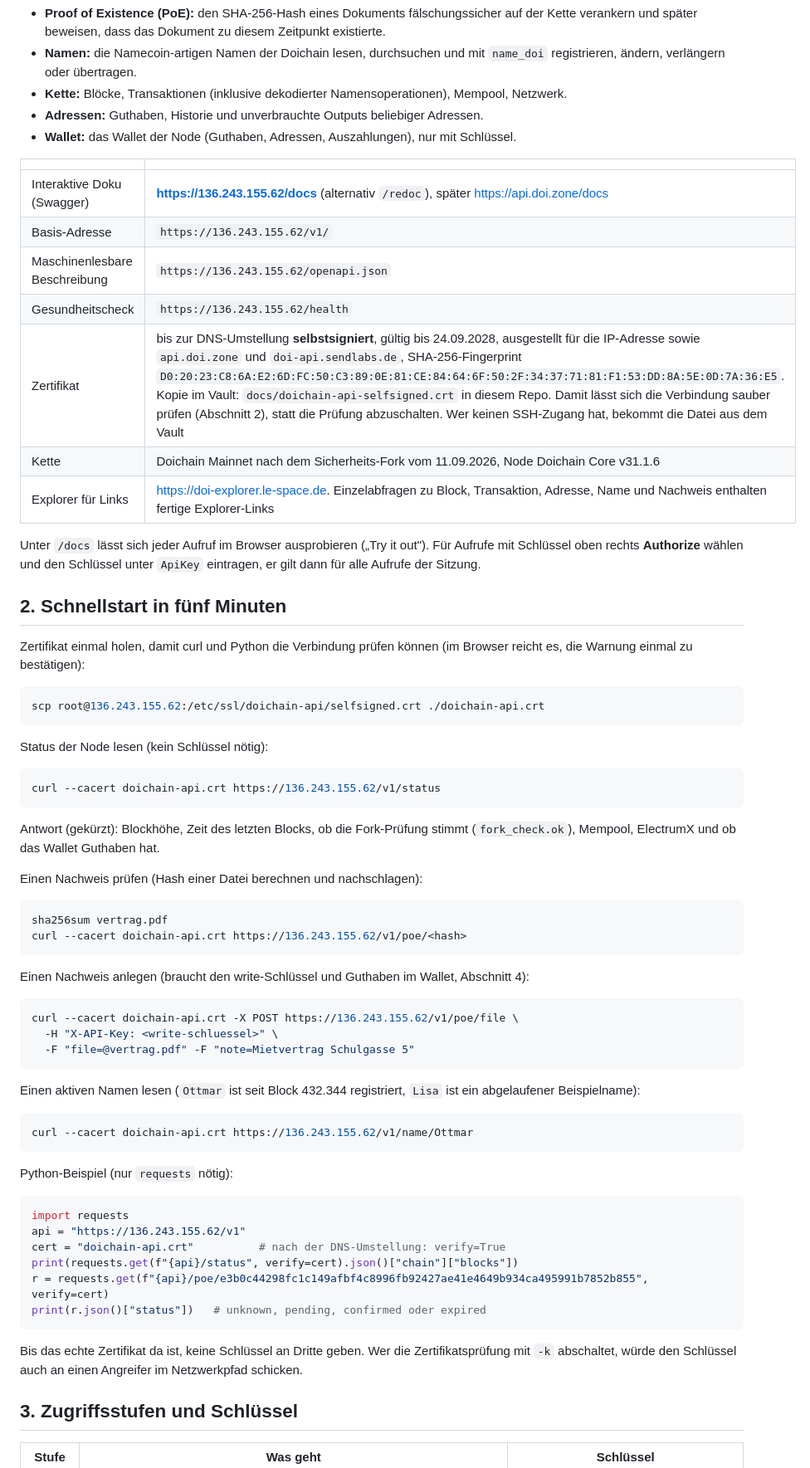
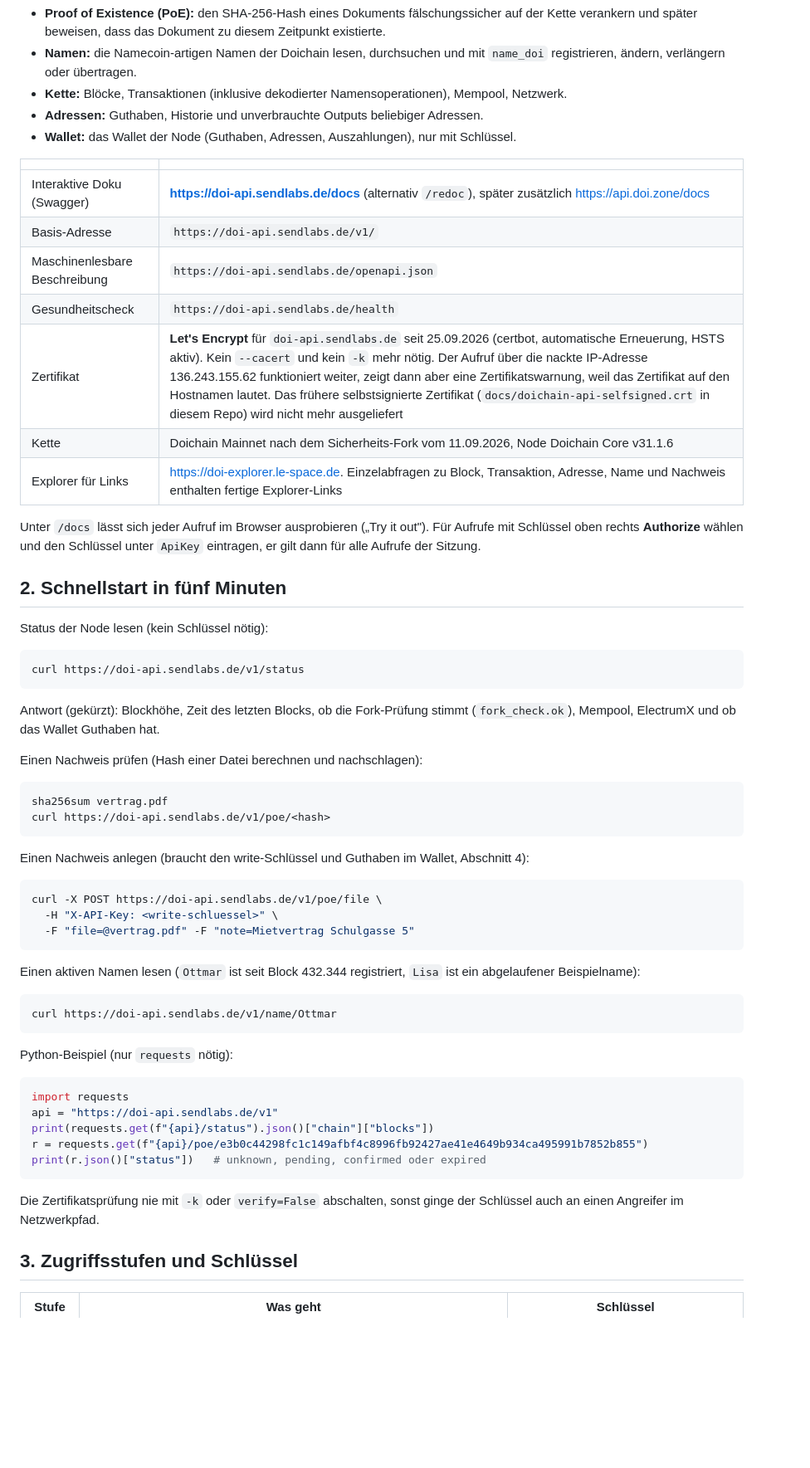
Before and after one commit to neubuot/doichain-api, a Markdown page: docs/Handbuch.md, the part around one of its changes. Shown at 83% size. GitHub-like rendering; blank space fills up the shorter version.

````diff
--- a/docs/Handbuch.md
+++ b/docs/Handbuch.md
@@ -21,11 +21,11 @@ Die Doichain-API ist eine Web-Schnittstelle vor der eigenen Doichain-Node auf de
 
 | | |
 |---|---|
-| Interaktive Doku (Swagger) | **https://136.243.155.62/docs** (alternativ `/redoc`), später https://api.doi.zone/docs |
-| Basis-Adresse | `https://136.243.155.62/v1/` |
-| Maschinenlesbare Beschreibung | `https://136.243.155.62/openapi.json` |
-| Gesundheitscheck | `https://136.243.155.62/health` |
-| Zertifikat | bis zur DNS-Umstellung **selbstsigniert**, gültig bis 24.09.2028, ausgestellt für die IP-Adresse sowie `api.doi.zone` und `doi-api.sendlabs.de`, SHA-256-Fingerprint `D0:20:23:C8:6A:E2:6D:FC:50:C3:89:0E:81:CE:84:64:6F:50:2F:34:37:71:81:F1:53:DD:8A:5E:0D:7A:36:E5`. Kopie im Vault: `docs/doichain-api-selfsigned.crt` in diesem Repo. Damit lässt sich die Verbindung sauber prüfen (Abschnitt 2), statt die Prüfung abzuschalten. Wer keinen SSH-Zugang hat, bekommt die Datei aus dem Vault |
+| Interaktive Doku (Swagger) | **https://doi-api.sendlabs.de/docs** (alternativ `/redoc`), später zusätzlich https://api.doi.zone/docs |
+| Basis-Adresse | `https://doi-api.sendlabs.de/v1/` |
+| Maschinenlesbare Beschreibung | `https://doi-api.sendlabs.de/openapi.json` |
+| Gesundheitscheck | `https://doi-api.sendlabs.de/health` |
+| Zertifikat | **Let's Encrypt** für `doi-api.sendlabs.de` seit 25.09.2026 (certbot, automatische Erneuerung, HSTS aktiv). Kein `--cacert` und kein `-k` mehr nötig. Der Aufruf über die nackte IP-Adresse 136.243.155.62 funktioniert weiter, zeigt dann aber eine Zertifikatswarnung, weil das Zertifikat auf den Hostnamen lautet. Das frühere selbstsignierte Zertifikat (`docs/doichain-api-selfsigned.crt` in diesem Repo) wird nicht mehr ausgeliefert |
 | Kette | Doichain Mainnet nach dem Sicherheits-Fork vom 11.09.2026, Node Doichain Core v31.1.6 |
 | Explorer für Links | https://doi-explorer.le-space.de. Einzelabfragen zu Block, Transaktion, Adresse, Name und Nachweis enthalten fertige Explorer-Links |
 
@@ -33,16 +33,10 @@ Unter `/docs` lässt sich jeder Aufruf im Browser ausprobieren („Try it out").
 
 ## 2. Schnellstart in fünf Minuten
 
-Zertifikat einmal holen, damit curl und Python die Verbindung prüfen können (im Browser reicht es, die Warnung einmal zu bestätigen):
-
-```bash
-scp root@136.243.155.62:/etc/ssl/doichain-api/selfsigned.crt ./doichain-api.crt
-```
-
 Status der Node lesen (kein Schlüssel nötig):
 
 ```bash
-curl --cacert doichain-api.crt https://136.243.155.62/v1/status
+curl https://doi-api.sendlabs.de/v1/status
 ```
 
 Antwort (gekürzt): Blockhöhe, Zeit des letzten Blocks, ob die Fork-Prüfung stimmt (`fork_check.ok`), Mempool, ElectrumX und ob das Wallet Guthaben hat.
@@ -51,13 +45,13 @@ Einen Nachweis prüfen (Hash einer Datei berechnen und nachschlagen):
 
 ```bash
 sha256sum vertrag.pdf
-curl --cacert doichain-api.crt https://136.243.155.62/v1/poe/<hash>
+curl https://doi-api.sendlabs.de/v1/poe/<hash>
 ```
 
 Einen Nachweis anlegen (braucht den write-Schlüssel und Guthaben im Wallet, Abschnitt 4):
 
 ```bash
-curl --cacert doichain-api.crt -X POST https://136.243.155.62/v1/poe/file \
+curl -X POST https://doi-api.sendlabs.de/v1/poe/file \
   -H "X-API-Key: <write-schluessel>" \
   -F "file=@vertrag.pdf" -F "note=Mietvertrag Schulgasse 5"
 ```
@@ -65,21 +59,20 @@ curl --cacert doichain-api.crt -X POST https://136.243.155.62/v1/poe/file \
 Einen aktiven Namen lesen (`Ottmar` ist seit Block 432.344 registriert, `Lisa` ist ein abgelaufener Beispielname):
 
 ```bash
-curl --cacert doichain-api.crt https://136.243.155.62/v1/name/Ottmar
+curl https://doi-api.sendlabs.de/v1/name/Ottmar
 ```
 
 Python-Beispiel (nur `requests` nötig):
 
 ```python
 import requests
-api = "https://136.243.155.62/v1"
-cert = "doichain-api.crt"          # nach der DNS-Umstellung: verify=True
-print(requests.get(f"{api}/status", verify=cert).json()["chain"]["blocks"])
-r = requests.get(f"{api}/poe/e3b0c44298fc1c149afbf4c8996fb92427ae41e4649b934ca495991b7852b855", verify=cert)
+api = "https://doi-api.sendlabs.de/v1"
+print(requests.get(f"{api}/status").json()["chain"]["blocks"])
+r = requests.get(f"{api}/poe/e3b0c44298fc1c149afbf4c8996fb92427ae41e4649b934ca495991b7852b855")
 print(r.json()["status"])   # unknown, pending, confirmed oder expired
 ```
 
-Bis das echte Zertifikat da ist, keine Schlüssel an Dritte geben. Wer die Zertifikatsprüfung mit `-k` abschaltet, würde den Schlüssel auch an einen Angreifer im Netzwerkpfad schicken.
+Die Zertifikatsprüfung nie mit `-k` oder `verify=False` abschalten, sonst ginge der Schlüssel auch an einen Angreifer im Netzwerkpfad.
 
 ## 3. Zugriffsstufen und Schlüssel
 
````
Also changed, not shown: other parts of docs/Handbuch.md (+7 -6 lines), README.md (+12 -12 lines).
